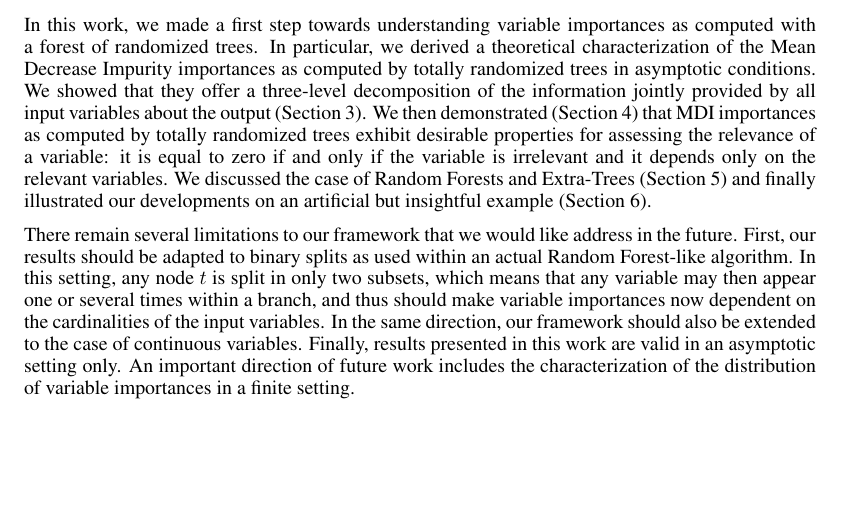
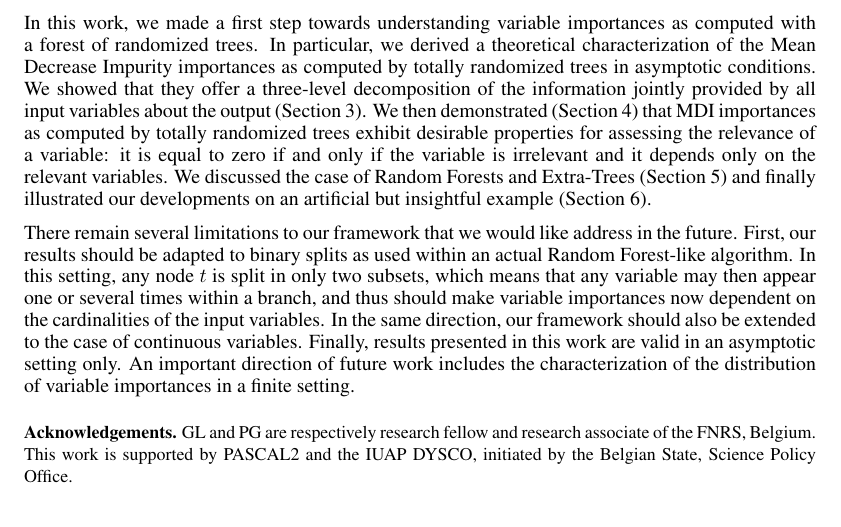
Before and after one commit to glouppe/paper-variable-importances-nips2013, a LaTeX paper (nips.tex): part of page 8 of 9, cut so that both start at the same text. Compiled offline with pdfLaTeX.

Commit message:
Add acknowledgements

```diff
--- a/nips.tex
+++ b/nips.tex
@@ -792,6 +792,12 @@ An important direction of future work includes the characterization of the
 distribution of variable importances in a finite setting.
 
 
+\medskip \noindent {\small \textbf{Acknowledgements.} GL and PG are respectively
+research fellow and research associate of the FNRS, Belgium. This work is
+supported by PASCAL2 and the IUAP DYSCO, initiated by the Belgian State, Science
+Policy Office.}
+
+
 % References ===================================================================
 
 \clearpage
```
